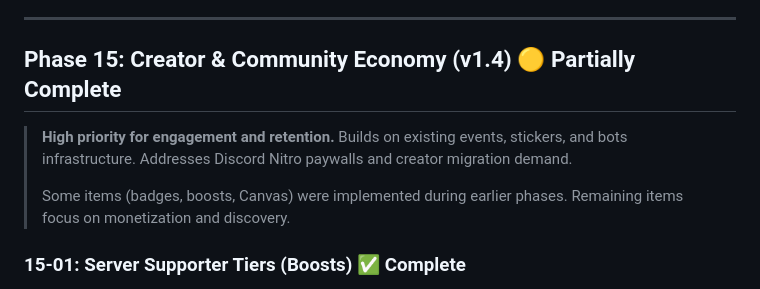
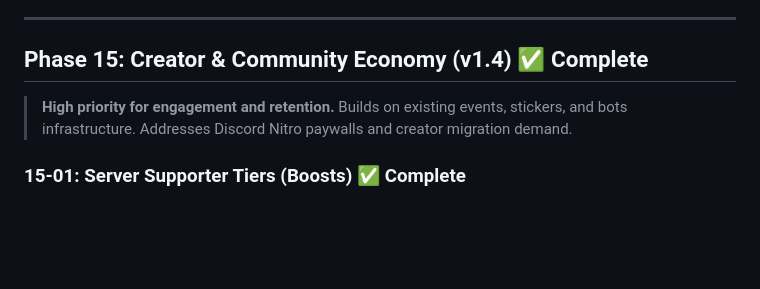
Before and after one commit to The-No-Hands-company/Nexus, a Markdown page: .planning/ROADMAP.md, the part around the change. GitHub-like rendering; blank space fills up the shorter version.

Commit message:
Fix Phase 15 header: all sub-phases complete

```diff
--- a/.planning/ROADMAP.md
+++ b/.planning/ROADMAP.md
@@ -701,11 +701,9 @@ Phantom is an infant today. This phase will happen when it is ready, not before.
 
 ---
 
-## Phase 15: Creator & Community Economy (v1.4) 🟡 Partially Complete
+## Phase 15: Creator & Community Economy (v1.4) ✅ Complete
 
 > **High priority for engagement and retention.** Builds on existing events, stickers, and bots infrastructure. Addresses Discord Nitro paywalls and creator migration demand.
->
-> Some items (badges, boosts, Canvas) were implemented during earlier phases. Remaining items focus on monetization and discovery.
 
 ### 15-01: Server Supporter Tiers (Boosts) ✅ Complete
 
```
